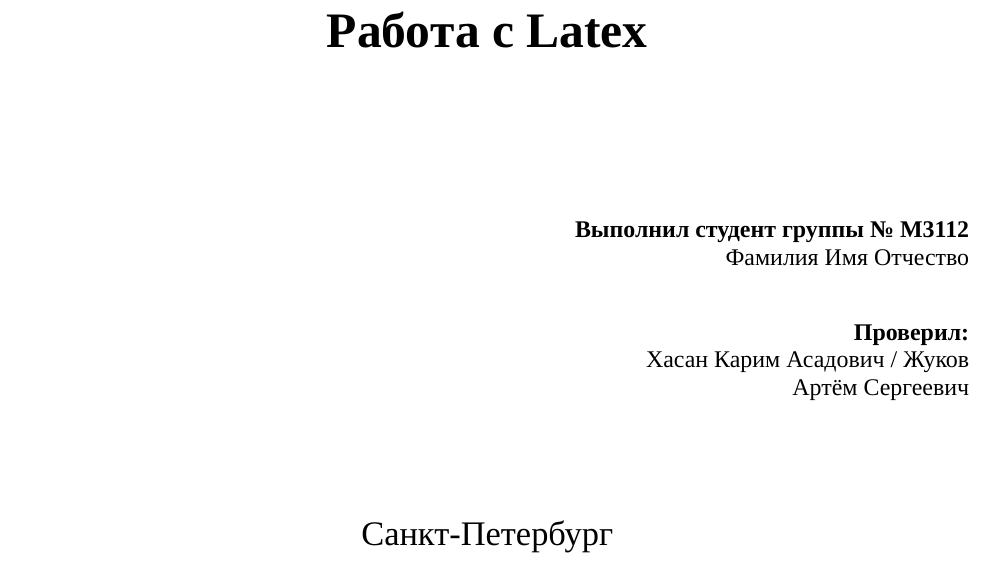
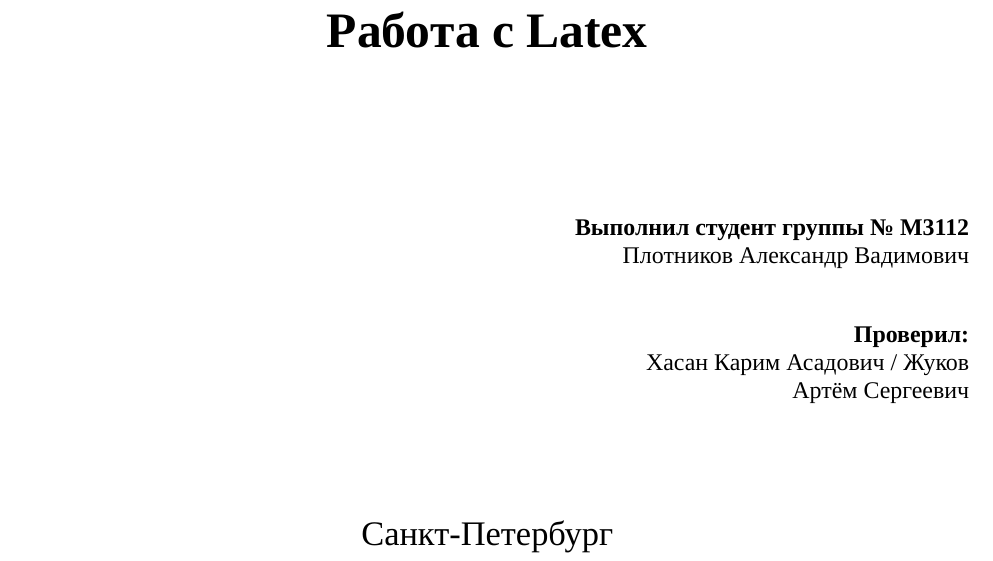
Before and after one commit to Alexandr-prog34/Laba-ISRPO-3, a LaTeX document (labaa.tex): part of page 1 of 7, cut so that both start at the same text. Compiled offline with XeLaTeX; a missing font is replaced by an installed copy or a similar font.

Commit message:
last version

```diff
--- a/labaa.tex
+++ b/labaa.tex
@@ -68,7 +68,7 @@
 		\begin{flushright}
 			\small
 			\textbf{Выполнил студент группы № M3112} \\
-			Фамилия Имя Отчество \\[1cm]
+			Плотников Александр Вадимович \\[1cm]
 
 			\begin{minipage}{0.4\textwidth}
 				\flushright
```
Also changed, not shown: labaa.pdf, 2 other files.
